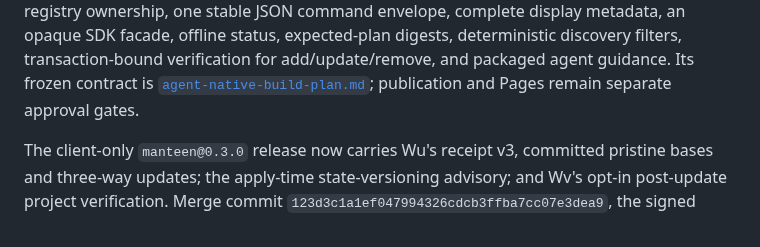
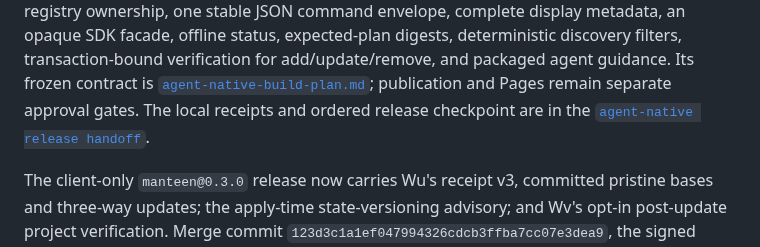
Before and after one commit to arimxyer/manteen, a Markdown page: docs/roadmap.md, the part around the change. Drawn GitHub-style.

Commit message:
docs: record agent-native release checkpoint

```diff
--- a/docs/roadmap.md
+++ b/docs/roadmap.md
@@ -35,7 +35,8 @@ registry ownership, one stable JSON command envelope, complete display metadata,
 facade, offline status, expected-plan digests, deterministic discovery filters, transaction-bound
 verification for add/update/remove, and packaged agent guidance. Its frozen contract is
 [`agent-native-build-plan.md`](agent-native-build-plan.md); publication and Pages remain separate
-approval gates.
+approval gates. The local receipts and ordered release checkpoint are in the
+[`agent-native release handoff`](agent-native-release-handoff.md).
 
 The client-only `manteen@0.3.0` release now carries Wu's receipt v3, committed pristine bases and
 three-way updates; the apply-time state-versioning advisory; and Wv's opt-in post-update project
```
Also changed, not shown: docs/agent-native-release-handoff.md (added, +88 -0 lines).
